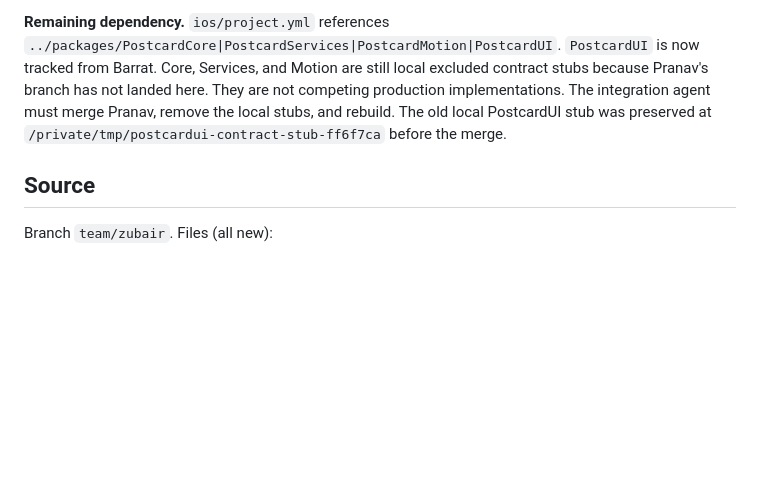
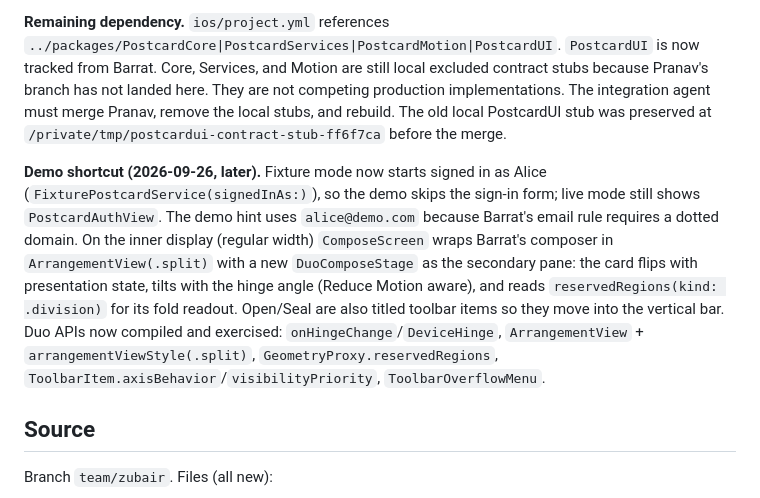
Before and after one commit to zubair/yc-hacks-sep-2026, a Markdown page: handoffs/zubair.md, the part around the change. GitHub-like rendering; blank space fills up the shorter version.

Commit message:
Document demo auto sign-in and Duo compose stage in handoff
Co-Authored-By: Claude Fable 5.1 <noreply@anthropic.com>
Claude-Session: https://claude.ai/code/session_012zEeC5vSRA5eKWXdyHszD1

```diff
--- a/handoffs/zubair.md
+++ b/handoffs/zubair.md
@@ -7,6 +7,8 @@
 **Follow-up verification (2026-09-26).** Barrat's `team/barrat` branch is merged and the app now compiles against its real `PostcardUI` package. The Bitrig project build passed. `xcodebuild test -project Postcard.xcodeproj -scheme Postcard -destination 'platform=iOS Simulator,name=iPhone Duo' CODE_SIGNING_ALLOWED=NO` passed **21 app tests, 0 failures**, verified from `/private/tmp/postcard-zubair-barrat.xcresult`. Barrat's isolated form-rule suite passed **5 tests, 0 failures**. The hinge controller applies a debounced final close even when no later event arrives; manual actions cancel stale deferred events. Compose enables Send only after opening, keeps the submitted draft snapshot stable during the service call, and disables draft controls while sending. Conversation photos are downloaded by the app and passed as bytes to Barrat's view, with per-photo retry. SDK declaration inspection confirmed `onHingeChange` and `DeviceHinge` in the installed iOS 27.1 SwiftUICore interface. The Bitrig simulator inspection plugin could not read the running UI, but `simctl` captured the integrated auth screen at `/private/tmp/postcard-barrat-auth.png`.
 
 **Remaining dependency.** `ios/project.yml` references `../packages/PostcardCore|PostcardServices|PostcardMotion|PostcardUI`. `PostcardUI` is now tracked from Barrat. Core, Services, and Motion are still local excluded contract stubs because Pranav's branch has not landed here. They are not competing production implementations. The integration agent must merge Pranav, remove the local stubs, and rebuild. The old local PostcardUI stub was preserved at `/private/tmp/postcardui-contract-stub-ff6f7ca` before the merge.
+
+**Demo shortcut (2026-09-26, later).** Fixture mode now starts signed in as Alice (`FixturePostcardService(signedInAs:)`), so the demo skips the sign-in form; live mode still shows `PostcardAuthView`. The demo hint uses `alice@demo.com` because Barrat's email rule requires a dotted domain. On the inner display (regular width) `ComposeScreen` wraps Barrat's composer in `ArrangementView(.split)` with a new `DuoComposeStage` as the secondary pane: the card flips with presentation state, tilts with the hinge angle (Reduce Motion aware), and reads `reservedRegions(kind: .division)` for its fold readout. Open/Seal are also titled toolbar items so they move into the vertical bar. Duo APIs now compiled and exercised: `onHingeChange`/`DeviceHinge`, `ArrangementView` + `arrangementViewStyle(.split)`, `GeometryProxy.reservedRegions`, `ToolbarItem.axisBehavior`/`visibilityPriority`, `ToolbarOverflowMenu`.
 
 ## Source
 
```
